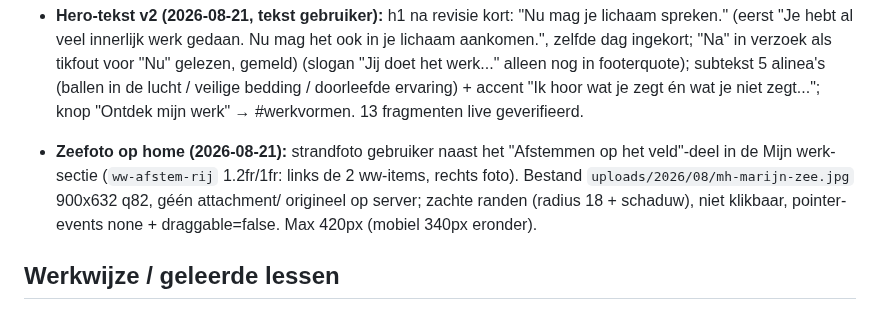
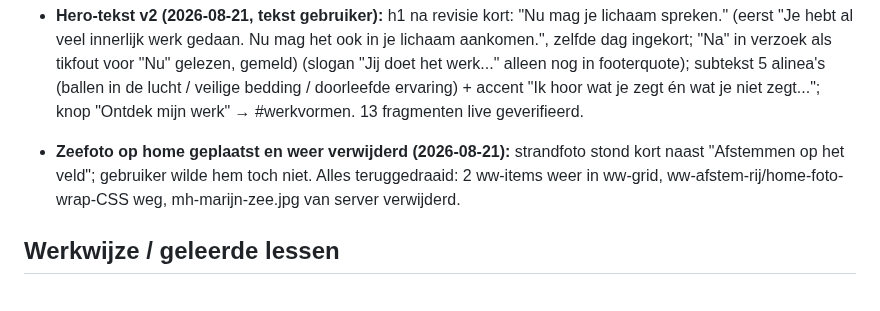
Before and after one commit to sowiesostudio-bot/test, a Markdown page: CLAUDE.md, the part around the change. Rendered like a GitHub page.

Commit message:
Home: zeefoto weer verwijderd, sectie terug naar tekstversie
Co-Authored-By: Claude Fable 5 <noreply@anthropic.com>
Claude-Session: https://claude.ai/code/session_01JvSzt8J6jj8PXEUeYYN7Vg

```diff
--- a/CLAUDE.md
+++ b/CLAUDE.md
@@ -459,13 +459,11 @@ gefixt naar marijn-hageman, widget gestyled via CSS-variabelen]
   knop "Ontdek mijn werk" → #werkvormen. 13 fragmenten live
   geverifieerd.
 
-- **Zeefoto op home (2026-08-21):** strandfoto gebruiker naast het
-  "Afstemmen op het veld"-deel in de Mijn werk-sectie (`ww-afstem-rij`
-  1.2fr/1fr: links de 2 ww-items, rechts foto). Bestand
-  `uploads/2026/08/mh-marijn-zee.jpg` 900x632 q82, géén attachment/
-  origineel op server; zachte randen (radius 18 + schaduw), niet
-  klikbaar, pointer-events none + draggable=false. Max 420px
-  (mobiel 340px eronder).
+- **Zeefoto op home geplaatst en weer verwijderd (2026-08-21):**
+  strandfoto stond kort naast "Afstemmen op het veld"; gebruiker wilde
+  hem toch niet. Alles teruggedraaid: 2 ww-items weer in ww-grid,
+  ww-afstem-rij/home-foto-wrap-CSS weg, mh-marijn-zee.jpg van server
+  verwijderd.
 
 ## Werkwijze / geleerde lessen
 
```
